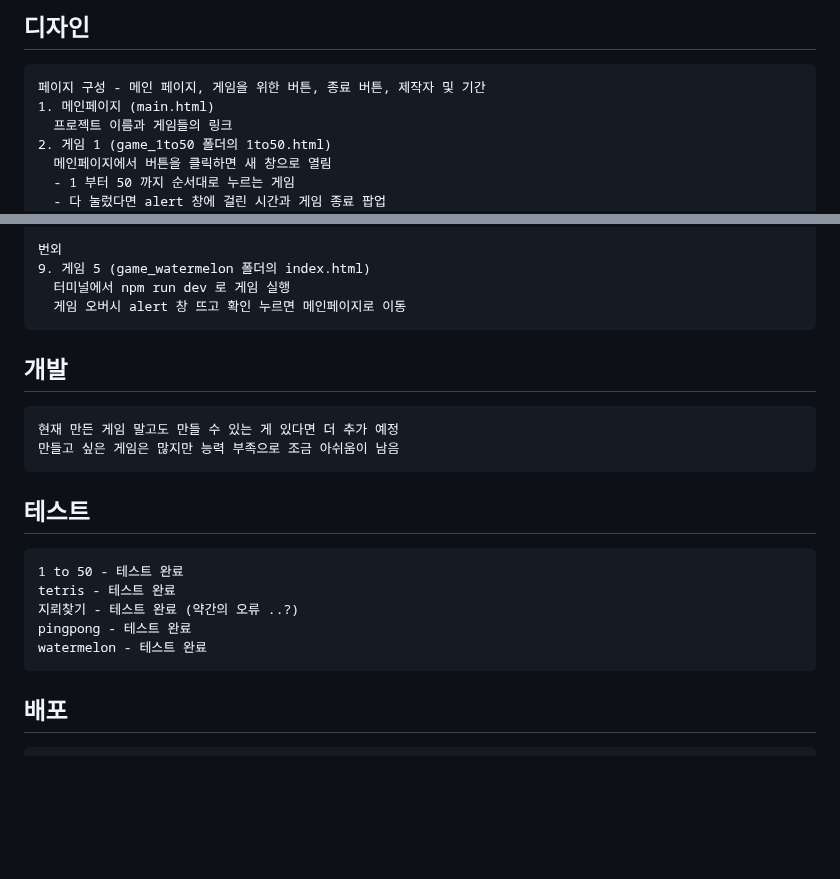
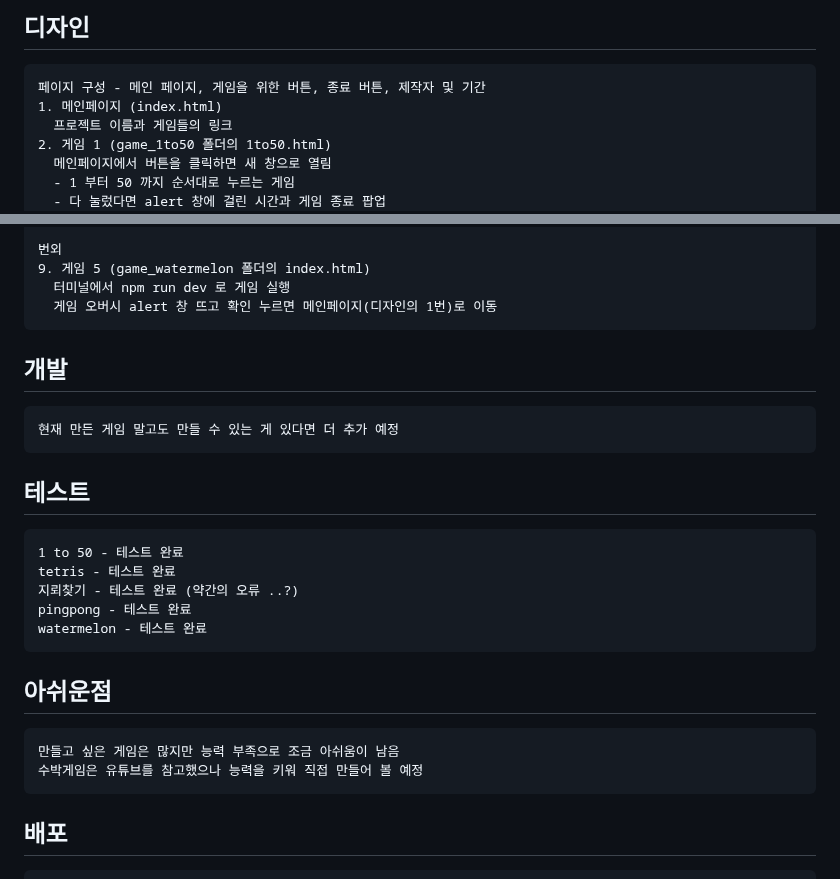
Before and after one commit to kyungjae-Y/JSProject_Yoon, a Markdown page: README.md, 2 parts joined by grey strips. Drawn GitHub-style; blank space fills up the shorter version.

````diff
--- a/README.md
+++ b/README.md
@@ -55,7 +55,7 @@
 ## 디자인
 ```
 페이지 구성 - 메인 페이지, 게임을 위한 버튼, 종료 버튼, 제작자 및 기간
-1. 메인페이지 (main.html)
+1. 메인페이지 (index.html)
   프로젝트 이름과 게임들의 링크
 2. 게임 1 (game_1to50 폴더의 1to50.html)
   메인페이지에서 버튼을 클릭하면 새 창으로 열림
@@ -84,13 +84,12 @@
 번외
 9. 게임 5 (game_watermelon 폴더의 index.html)
   터미널에서 npm run dev 로 게임 실행
-  게임 오버시 alert 창 뜨고 확인 누르면 메인페이지로 이동
+  게임 오버시 alert 창 뜨고 확인 누르면 메인페이지(디자인의 1번)로 이동
 ```
 
 ## 개발
 ```
 현재 만든 게임 말고도 만들 수 있는 게 있다면 더 추가 예정
-만들고 싶은 게임은 많지만 능력 부족으로 조금 아쉬움이 남음
 ```
 
 ## 테스트
@@ -102,6 +101,12 @@ pingpong - 테스트 완료
 watermelon - 테스트 완료
 ```
 
+## 아쉬운점
+```
+만들고 싶은 게임은 많지만 능력 부족으로 조금 아쉬움이 남음
+수박게임은 유튜브를 참고했으나 능력을 키워 직접 만들어 볼 예정
+```
+
 ## 배포
 ```
 계획 없음
````
